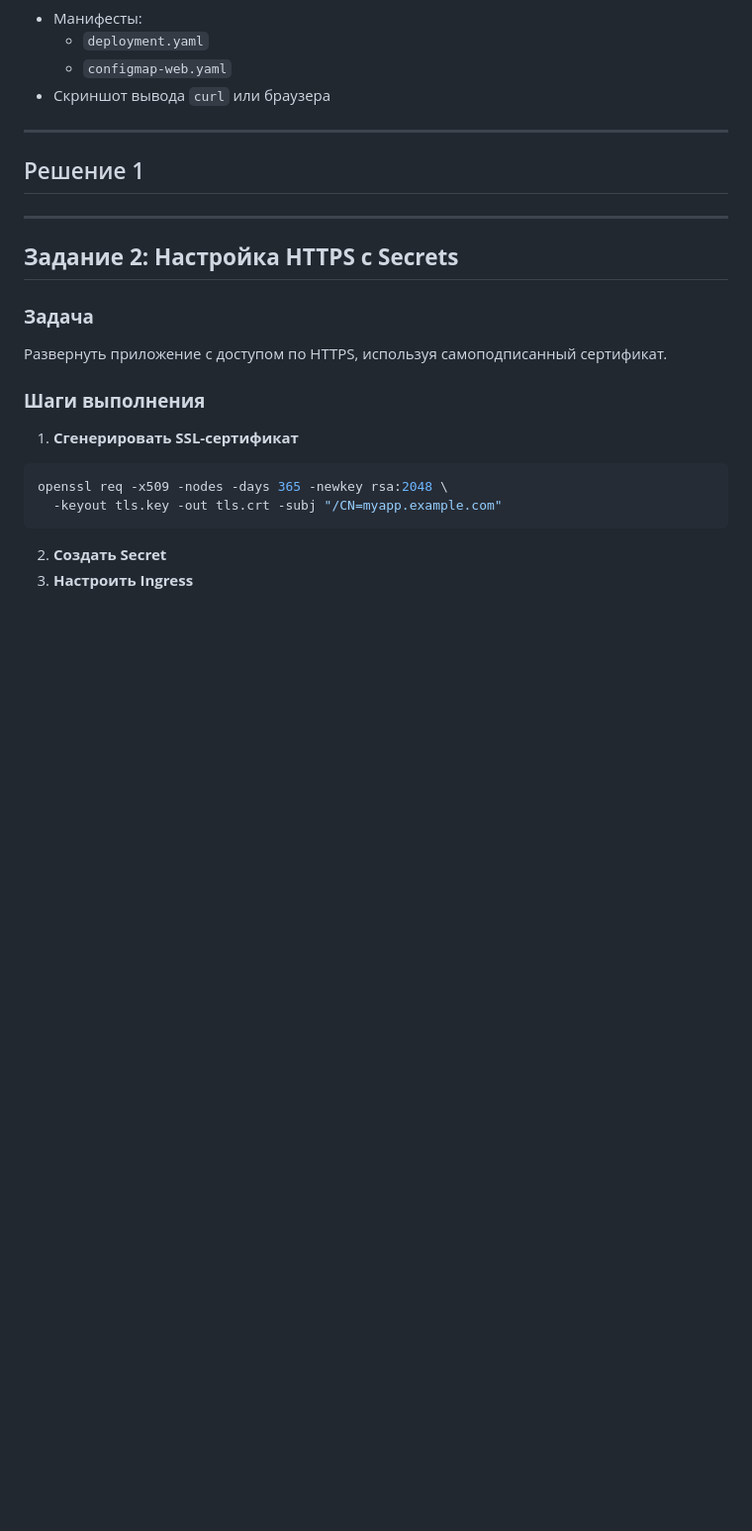
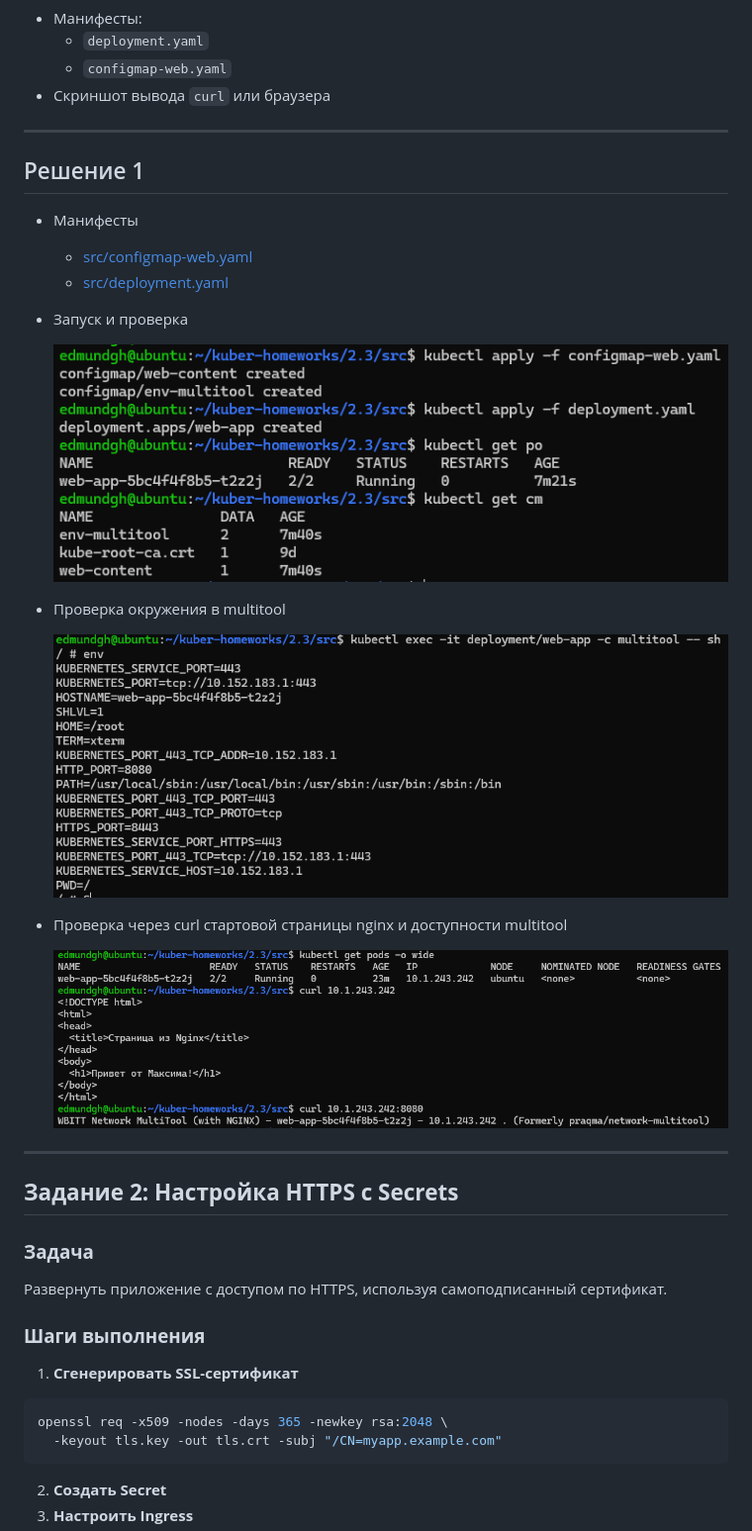
Before and after one commit to Knesin/kuber-homeworks, a Markdown page: 2.3/README.md, the part around the change. Shown at 99% size. Drawn GitHub-style; pictures changed too: 2.3/img/img1.png (added), 2.3/img/img2.png (added), 2.3/img/img3.png (added); blank space fills up the shorter version.

Commit message:
2.3 Task1 finish

```diff
--- a/2.3/README.md
+++ b/2.3/README.md
@@ -64,7 +64,18 @@
 ---
 ## Решение 1
 
+- Манифесты
+  - [src/configmap-web.yaml](src/configmap-web.yaml)
+  - [src/deployment.yaml](src/deployment.yaml)
+- Запуск и проверка
 
+    ![screen1](img/img1.png)
+- Проверка окружения в multitool
+
+    ![screen2](img/img2.png)
+- Проверка через curl стартовой страницы nginx и доступности multitool
+
+    ![screen3](img/img3.png)
 
 ---
 ## **Задание 2: Настройка HTTPS с Secrets**
```
